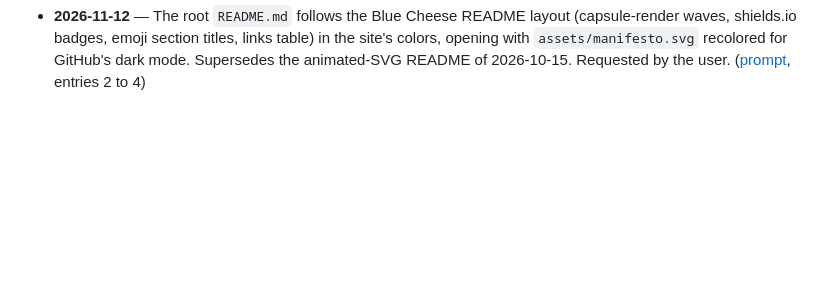
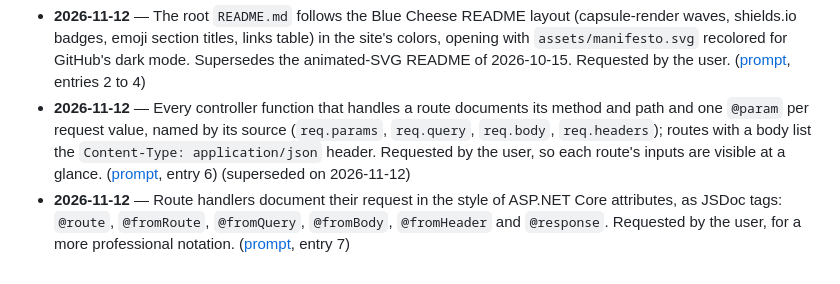
Before and after one commit to igor-fuchs01/chess-life, a Markdown page: .docs/decisions.md, the part around the change. Rendered like a GitHub page; blank space fills up the shorter version.

```diff
--- a/.docs/decisions.md
+++ b/.docs/decisions.md
@@ -101,3 +101,5 @@ Running list of lasting decisions, in chronological order. Only append to the en
 - **2026-11-12** — The repository documentation (`.docs/`) is the source of truth: the project document (Word, SharePoint), the Trello board and the backlog spreadsheet are corrected to match it. The user's rule. ([prompt](prompts/2026-11-12.md), entry 1)
 - **2026-11-12** — The backlog spreadsheet (`.temp/Chess-Life-Backlog.xlsx`) follows the Blue Cheese Solutions format, with sprints named as the Trello lists (Sprint 1A to 1G), a burndown from 13/10 to 04/12 and R09 (database on the VM) as a row while it is pending. The user's choices. ([prompt](prompts/2026-11-12.md), entry 1)
 - **2026-11-12** — The root `README.md` follows the Blue Cheese README layout (capsule-render waves, shields.io badges, emoji section titles, links table) in the site's colors, opening with `assets/manifesto.svg` recolored for GitHub's dark mode. Supersedes the animated-SVG README of 2026-10-15. Requested by the user. ([prompt](prompts/2026-11-12.md), entries 2 to 4)
+- **2026-11-12** — Every controller function that handles a route documents its method and path and one `@param` per request value, named by its source (`req.params`, `req.query`, `req.body`, `req.headers`); routes with a body list the `Content-Type: application/json` header. Requested by the user, so each route's inputs are visible at a glance. ([prompt](prompts/2026-11-12.md), entry 6) (superseded on 2026-11-12)
+- **2026-11-12** — Route handlers document their request in the style of ASP.NET Core attributes, as JSDoc tags: `@route`, `@fromRoute`, `@fromQuery`, `@fromBody`, `@fromHeader` and `@response`. Requested by the user, for a more professional notation. ([prompt](prompts/2026-11-12.md), entry 7)
```
Also changed, not shown: .docs/prompts/2026-11-12.md (+27 -0 lines).
